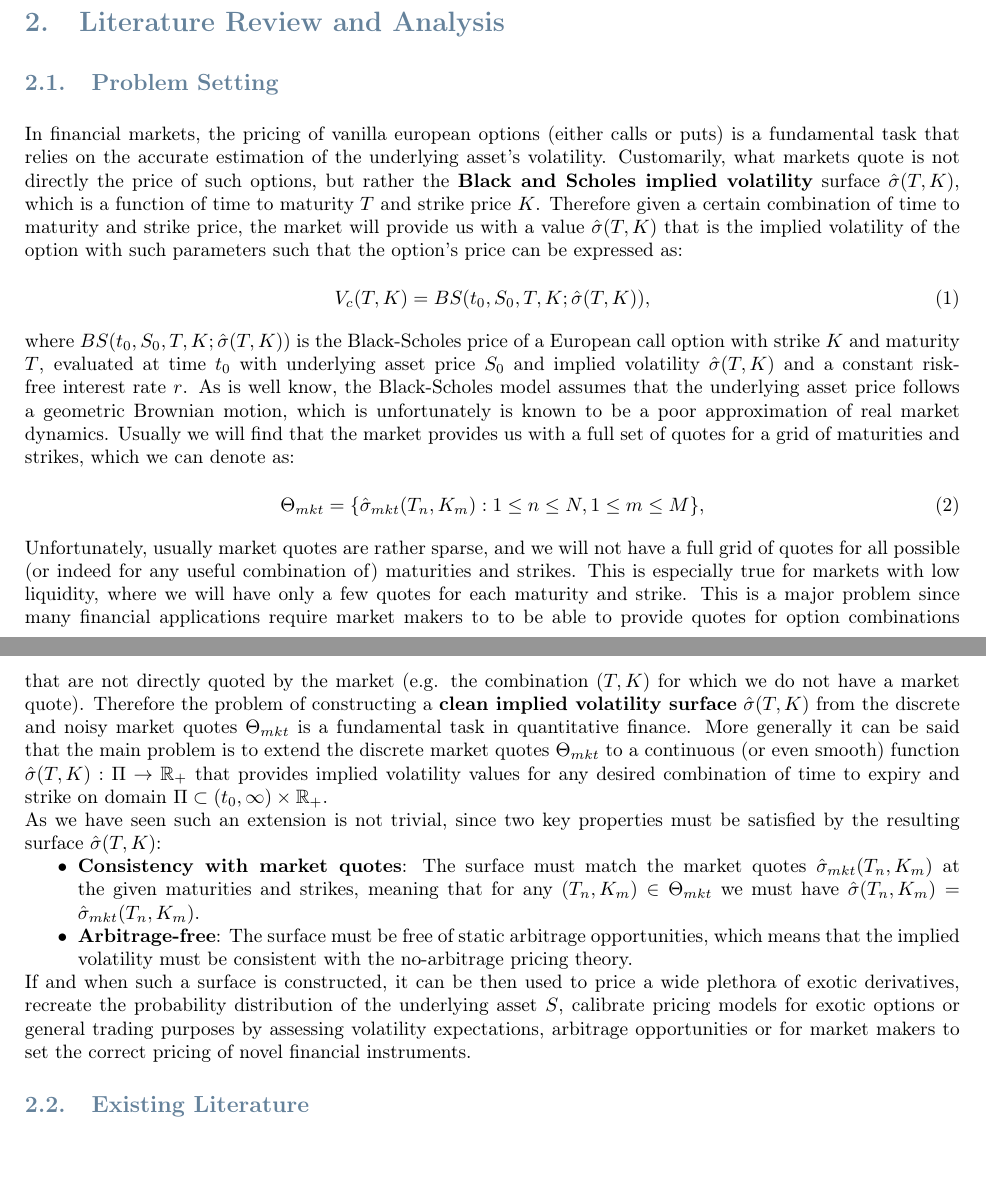
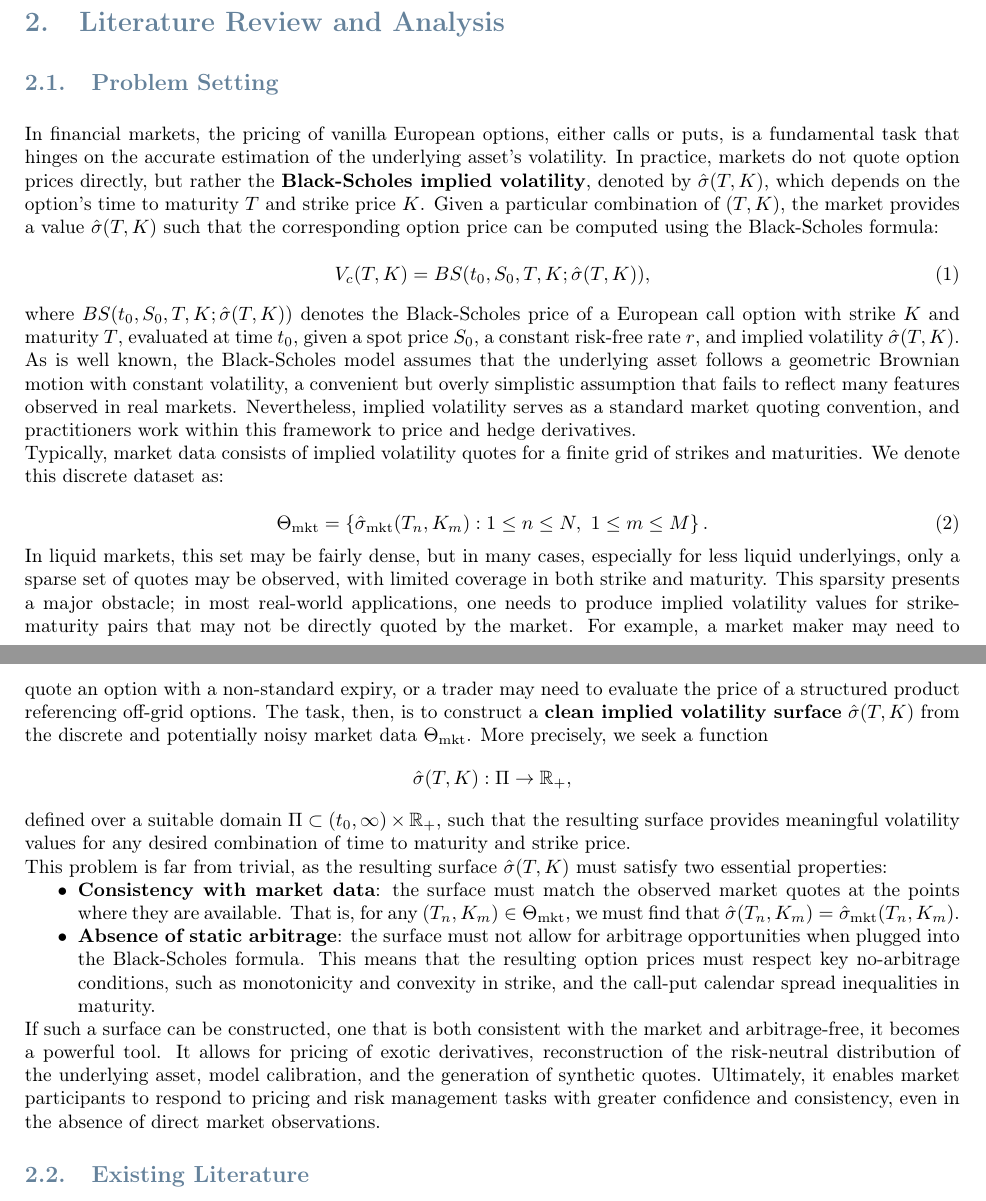
Before and after one commit to jstringara/ImpliedVolatilityRandomization, a LaTeX thesis (thesis/main.tex, which reads thesis/content/chapters/1-literature-review.tex): two parts of pages 2 and 3 of 7, joined at a grey line, cut so that both start at the same text, the shorter picture padded with empty space. Compiled offline with pdfLaTeX.

Commit message:
Problem setting draft, minor rewrite.

```diff
--- a/thesis/content/chapters/1-literature-review.tex
+++ b/thesis/content/chapters/1-literature-review.tex
@@ -1,34 +1,46 @@
 \section{Literature Review and Analysis}
 
 \subsection{Problem Setting}
-In financial markets, the pricing of vanilla european options (either calls or puts) is a fundamental task that relies on the accurate estimation of the underlying asset's volatility.
-Customarily, what markets quote is not directly the price of such options, but rather the \textbf{Black and Scholes implied volatility} surface $\hat{\sigma}(T,K)$, which is a function of time to maturity $T$ and strike price $K$.
-Therefore given a certain combination of time to maturity and strike price, the market will provide us with a value $\hat{\sigma}(T,K)$ that is the implied volatility of the option with such parameters such that the option's price can be expressed as:
+
+In financial markets, the pricing of vanilla European options, either calls or puts, is a fundamental task that hinges on the accurate estimation of the underlying asset's volatility.
+In practice, markets do not quote option prices directly, but rather the \textbf{Black-Scholes implied volatility}, denoted by $\hat{\sigma}(T, K)$, which depends on the option's time to maturity $T$ and strike price $K$.
+Given a particular combination of $(T, K)$, the market provides a value $\hat{\sigma}(T, K)$ such that the corresponding option price can be computed using the Black-Scholes formula:
 \begin{equation}
     V_c(T,K) = BS(t_0, S_0, T, K; \hat{\sigma}(T,K)),
 \end{equation}
 
-where $BS(t_0, S_0, T, K; \hat{\sigma}(T,K))$ is the Black-Scholes price of a European call option with strike $K$ and maturity $T$, evaluated at time $t_0$ with underlying asset price $S_0$ and implied volatility $\hat{\sigma}(T,K)$ and a constant risk-free interest rate $r$.
-As is well know, the Black-Scholes model assumes that the underlying asset price follows a geometric Brownian motion, which is unfortunately is known to be a poor approximation of real market dynamics.
-Usually we will find that the market provides us with a full set of quotes for a grid of maturities and strikes, which we can denote as:
+where $BS(t_0, S_0, T, K; \hat{\sigma}(T,K))$ denotes the Black-Scholes price of a European call option with strike $K$ and maturity $T$, evaluated at time $t_0$, given a spot price $S_0$, a constant risk-free rate $r$, and implied volatility $\hat{\sigma}(T, K)$.
+
+As is well known, the Black-Scholes model assumes that the underlying asset follows a geometric Brownian motion with constant volatility, a convenient but overly simplistic assumption that fails to reflect many features observed in real markets. Nevertheless, implied volatility serves as a standard market quoting convention, and practitioners work within this framework to price and hedge derivatives.
+
+Typically, market data consists of implied volatility quotes for a finite grid of strikes and maturities. We denote this discrete dataset as:
+
 \begin{equation}
-    \Theta_{mkt} = \{\hat{\sigma}_{mkt}(T_n, K_m) : 1 \leq n \leq N, 1 \leq m \leq M\},
+    \Theta_{\text{mkt}} = \left\{ \hat{\sigma}_{\text{mkt}}(T_n, K_m) : 1 \leq n \leq N,\ 1 \leq m \leq M \right\}.
 \end{equation}
 
-Unfortunately, usually market quotes are rather sparse, and we will not have a full grid of quotes for all possible (or indeed for any useful combination of) maturities and strikes.
-This is especially true for markets with low liquidity, where we will have only a few quotes for each maturity and strike.
-This is a major problem since many financial applications require market makers to to be able to provide quotes for option combinations that are not directly quoted by the market (e.g. the combination $(T,K)$ for which we do not have a market quote).
-Therefore the problem of constructing a \textbf{clean implied volatility surface} $\hat{\sigma}(T,K)$ from the discrete and noisy market quotes $\Theta_{mkt}$ is a fundamental task in quantitative finance.
-More generally it can be said that the main problem is to extend the discrete market quotes $\Theta_{mkt}$ to a continuous (or even smooth) function $\hat{\sigma}(T,K): \Pi \rightarrow \mathbb{R}_+$ that provides implied volatility values for any desired combination of time to expiry and strike on domain $\Pi \subset (t_0, \infty) \times \mathbb{R}_+$.
+In liquid markets, this set may be fairly dense, but in many cases, especially for less liquid underlyings, only a sparse set of quotes may be observed, with limited coverage in both strike and maturity.
+This sparsity presents a major obstacle; in most real-world applications, one needs to produce implied volatility values for strike-maturity pairs that may not be directly quoted by the market.
+For example, a market maker may need to quote an option with a non-standard expiry, or a trader may need to evaluate the price of a structured product referencing off-grid options.
+The task, then, is to construct a \textbf{clean implied volatility surface} $\hat{\sigma}(T, K)$ from the discrete and potentially noisy market data $\Theta_{\text{mkt}}$.
+More precisely, we seek a function
+\[
+    \hat{\sigma}(T, K): \Pi \to \mathbb{R}_+,
+\]
+defined over a suitable domain $\Pi \subset (t_0, \infty) \times \mathbb{R}_+$, such that the resulting surface provides meaningful volatility values for any desired combination of time to maturity and strike price.
 
-As we have seen such an extension is not trivial, since two key properties must be satisfied by the resulting surface $\hat{\sigma}(T,K)$:
+This problem is far from trivial, as the resulting surface $\hat{\sigma}(T, K)$ must satisfy two essential properties:
 
 \begin{itemize}
-    \item \textbf{Consistency with market quotes}: The surface must match the market quotes $\hat{\sigma}_{mkt}(T_n, K_m)$ at the given maturities and strikes, meaning that for any $(T_n, K_m) \in \Theta_{mkt}$ we must have $\hat{\sigma}(T_n, K_m) = \hat{\sigma}_{mkt}(T_n, K_m)$.
-    \item \textbf{Arbitrage-free}: The surface must be free of static arbitrage opportunities, which means that the implied volatility must be consistent with the no-arbitrage pricing theory.
+    \item \textbf{Consistency with market data}: the surface must match the observed market quotes at the points where they are available.
+        That is, for any $(T_n, K_m) \in \Theta_{\text{mkt}}$, we must find that $\hat{\sigma}(T_n, K_m) = \hat{\sigma}_{\text{mkt}}(T_n, K_m)$.
+    \item \textbf{Absence of static arbitrage}: the surface must not allow for arbitrage opportunities when plugged into the Black-Scholes formula.
+        This means that the resulting option prices must respect key no-arbitrage conditions, such as monotonicity and convexity in strike, and the call-put calendar spread inequalities in maturity.
 \end{itemize}
 
-If and when such a surface is constructed, it can be then used to price a wide plethora of exotic derivatives, recreate the probability distribution of the underlying asset $S$, calibrate pricing models for exotic options or general trading purposes by assessing volatility expectations, arbitrage opportunities or for market makers to set the correct pricing of novel financial instruments.
+If such a surface can be constructed, one that is both consistent with the market and arbitrage-free, it becomes a powerful tool.
+It allows for pricing of exotic derivatives, reconstruction of the risk-neutral distribution of the underlying asset, model calibration, and the generation of synthetic quotes.
+Ultimately, it enables market participants to respond to pricing and risk management tasks with greater confidence and consistency, even in the absence of direct market observations.
 
 \subsection{Existing Literature}
 
```
